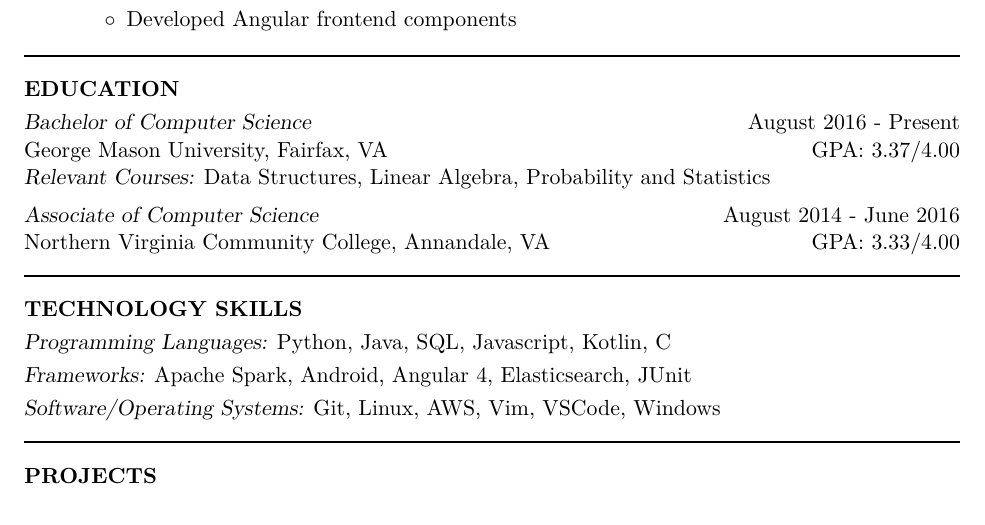
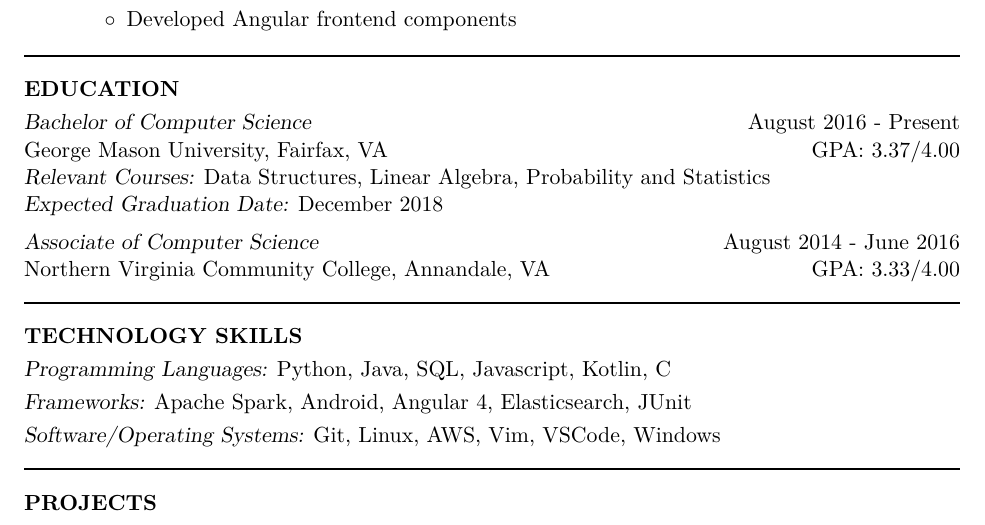
Before and after one commit to roberthitt/resume, a LaTeX CV (resume.tex): part of the page, cut so that both start at the same text. Compiled offline with XeLaTeX.

Commit message:
Added graduation date.

```diff
--- a/resume.tex
+++ b/resume.tex
@@ -77,7 +77,8 @@ Software Development Intern \hfill May 2017 - July 2017 \\ {\sl Data Works Inc.}
 
 {\sl Bachelor of Computer Science}  \hfill August 2016 - Present\\
 George Mason University, Fairfax, VA \hfill GPA: 3.37/4.00\\
-{\sl Relevant Courses:} Data Structures, Linear Algebra, Probability and Statistics
+{\sl Relevant Courses:} Data Structures, Linear Algebra, Probability and Statistics\\
+{\sl Expected Graduation Date:} December 2018
 
 \vspace{-8pt}{\sl Associate of Computer Science}  \hfill August 2014 - June 2016 \\
 Northern Virginia Community College, Annandale, VA \hfill GPA: 3.33/4.00
```
